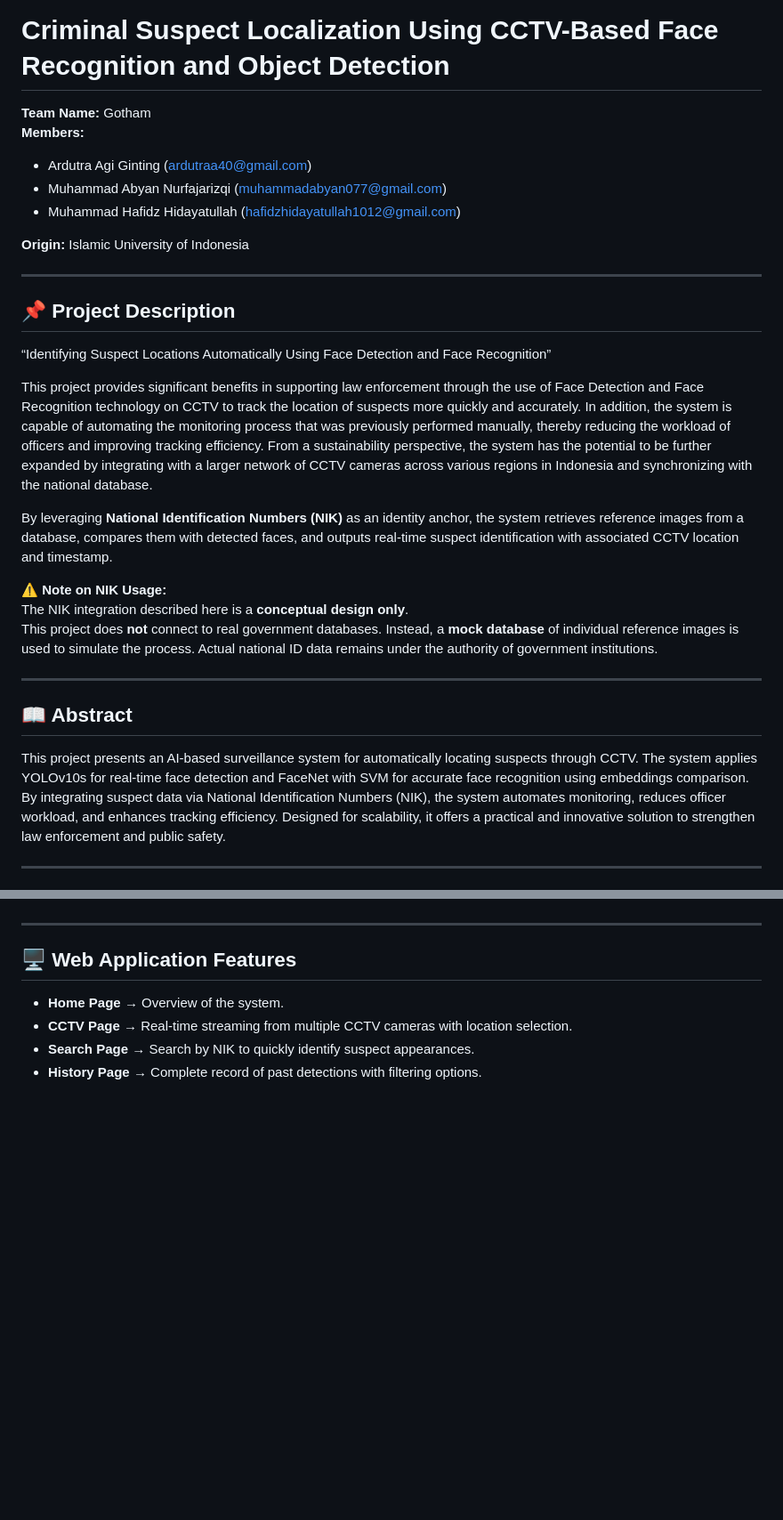
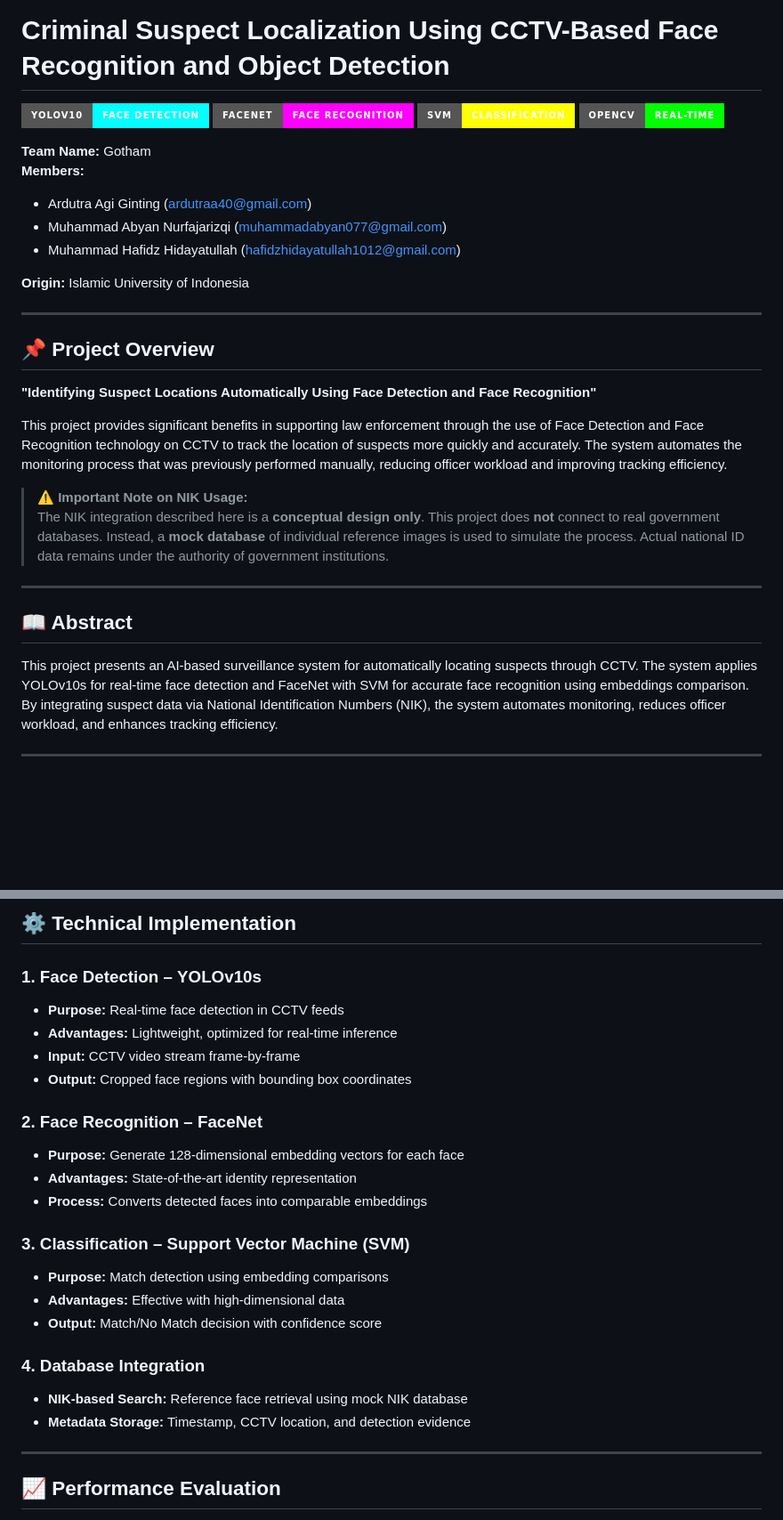
Before and after one commit to agik20/yolov10-facenet-surveillance, a Markdown page: README.md, 2 parts joined by grey strips. Shown: that part at 89% size. Rendered like a GitHub page; badges without logos; blank space fills up the shorter version.

```diff
--- a/README.md
+++ b/README.md
@@ -1,4 +1,9 @@
 # Criminal Suspect Localization Using CCTV-Based Face Recognition and Object Detection
+
+![YOLOv10](https://img.shields.io/badge/YOLOv10-Face%20Detection-00FFFF?style=for-the-badge)
+![FaceNet](https://img.shields.io/badge/FaceNet-Face%20Recognition-FF00FF?style=for-the-badge)
+![SVM](https://img.shields.io/badge/SVM-Classification-FFFF00?style=for-the-badge)
+![OpenCV](https://img.shields.io/badge/OpenCV-Real--time-00FF00?style=for-the-badge)
 
 **Team Name:** Gotham
 **Members:**
@@ -10,21 +15,20 @@
 
 ---
 
-## 📌 Project Description
-“Identifying Suspect Locations Automatically Using Face Detection and Face Recognition”
+## 📌 Project Overview
 
-This project provides significant benefits in supporting law enforcement through the use of Face Detection and Face Recognition technology on CCTV to track the location of suspects more quickly and accurately. In addition, the system is capable of automating the monitoring process that was previously performed manually, thereby reducing the workload of officers and improving tracking efficiency. From a sustainability perspective, the system has the potential to be further expanded by integrating with a larger network of CCTV cameras across various regions in Indonesia and synchronizing with the national database.
+**"Identifying Suspect Locations Automatically Using Face Detection and Face Recognition"**
 
-By leveraging **National Identification Numbers (NIK)** as an identity anchor, the system retrieves reference images from a database, compares them with detected faces, and outputs real-time suspect identification with associated CCTV location and timestamp.
+This project provides significant benefits in supporting law enforcement through the use of Face Detection and Face Recognition technology on CCTV to track the location of suspects more quickly and accurately. The system automates the monitoring process that was previously performed manually, reducing officer workload and improving tracking efficiency.
 
-⚠️ **Note on NIK Usage:**
-The NIK integration described here is a **conceptual design only**.
-This project does **not** connect to real government databases. Instead, a **mock database** of individual reference images is used to simulate the process. Actual national ID data remains under the authority of government institutions.
+> ⚠️ **Important Note on NIK Usage:**
+> The NIK integration described here is a **conceptual design only**. This project does **not** connect to real government databases. Instead, a **mock database** of individual reference images is used to simulate the process. Actual national ID data remains under the authority of government institutions.
 
 ---
 
 ## 📖 Abstract
-This project presents an AI-based surveillance system for automatically locating suspects through CCTV. The system applies YOLOv10s for real-time face detection and FaceNet with SVM for accurate face recognition using embeddings comparison. By integrating suspect data via National Identification Numbers (NIK), the system automates monitoring, reduces officer workload, and enhances tracking efficiency. Designed for scalability, it offers a practical and innovative solution to strengthen law enforcement and public safety.
+
+This project presents an AI-based surveillance system for automatically locating suspects through CCTV. The system applies YOLOv10s for real-time face detection and FaceNet with SVM for accurate face recognition using embeddings comparison. By integrating suspect data via National Identification Numbers (NIK), the system automates monitoring, reduces officer workload, and enhances tracking efficiency.
 
 ---
 
@@ -46,9 +54,26 @@ This project presents an AI-based surveillance system for automatically locating
+## ⚙️ Technical Implementation
+
+### 1. Face Detection – **YOLOv10s**
+- **Purpose:** Real-time face detection in CCTV feeds
+- **Advantages:** Lightweight, optimized for real-time inference
+- **Input:** CCTV video stream frame-by-frame
+- **Output:** Cropped face regions with bounding box coordinates
+
+### 2. Face Recognition – **FaceNet**
+- **Purpose:** Generate 128-dimensional embedding vectors for each face
+- **Advantages:** State-of-the-art identity representation
+- **Process:** Converts detected faces into comparable embeddings
+
+### 3. Classification – **Support Vector Machine (SVM)**
+- **Purpose:** Match detection using embedding comparisons
+- **Advantages:** Effective with high-dimensional data
+- **Output:** Match/No Match decision with confidence score
+
+### 4. Database Integration
+- **NIK-based Search:** Reference face retrieval using mock NIK database
+- **Metadata Storage:** Timestamp, CCTV location, and detection evidence
 
 ---
 
-## 🖥️ Web Application Features
-- **Home Page** → Overview of the system.
-- **CCTV Page** → Real-time streaming from multiple CCTV cameras with location selection.
-- **Search Page** → Search by NIK to quickly identify suspect appearances.
-- **History Page** → Complete record of past detections with filtering options.
+## 📈 Performance Evaluation
 
```
Also changed, not shown: other parts of README.md (+115 -94 lines).
